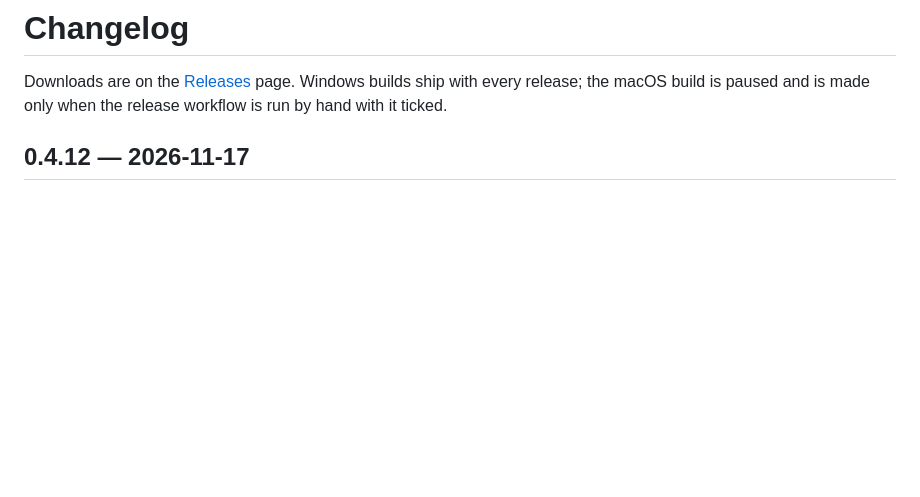
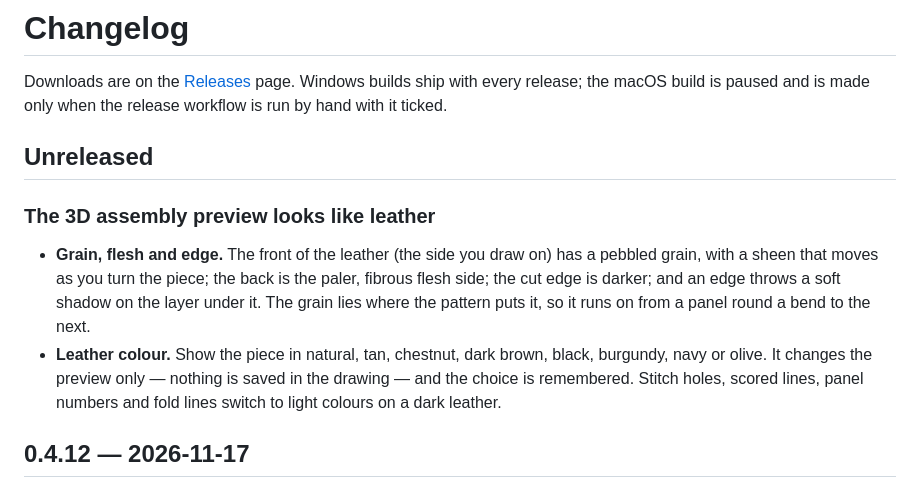
Before and after one commit to heathmanc/Leather-Drafting, a Markdown page: CHANGELOG.md, the part around the change. Drawn GitHub-style; blank space fills up the shorter version.

```diff
--- a/CHANGELOG.md
+++ b/CHANGELOG.md
@@ -3,6 +3,20 @@
 Downloads are on the [Releases](https://github.com/heathmanc/leather-drafting/releases)
 page. Windows builds ship with every release; the macOS build is paused and is
 made only when the release workflow is run by hand with it ticked.
+
+## Unreleased
+
+### The 3D assembly preview looks like leather
+* **Grain, flesh and edge.** The front of the leather (the side you draw
+  on) has a pebbled grain, with a sheen that moves as you turn the piece;
+  the back is the paler, fibrous flesh side; the cut edge is darker; and
+  an edge throws a soft shadow on the layer under it. The grain lies where
+  the pattern puts it, so it runs on from a panel round a bend to the next.
+* **Leather colour.** Show the piece in natural, tan, chestnut, dark
+  brown, black, burgundy, navy or olive. It changes the preview only —
+  nothing is saved in the drawing — and the choice is remembered. Stitch
+  holes, scored lines, panel numbers and fold lines switch to light
+  colours on a dark leather.
 
 ## 0.4.12 — 2026-11-17
 
```
Also changed, not shown: README.md (+1 -1 lines), docs/USER_GUIDE.md (+16 -10 lines), docs/fold_preview.png, 2 other files.
